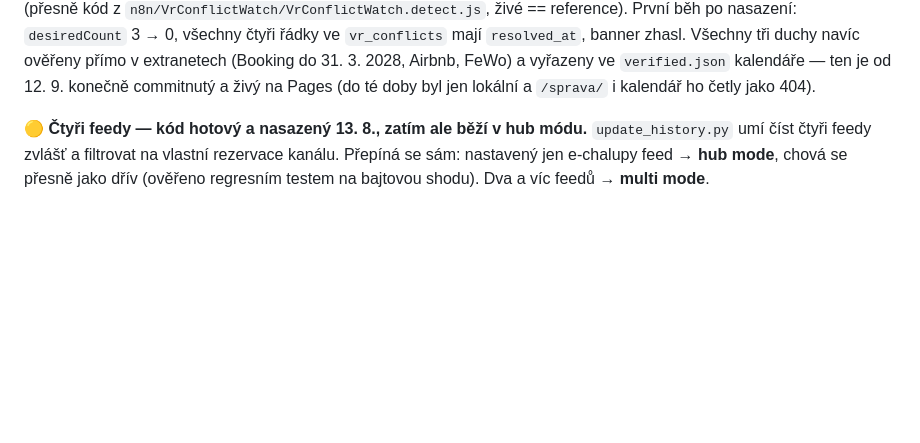
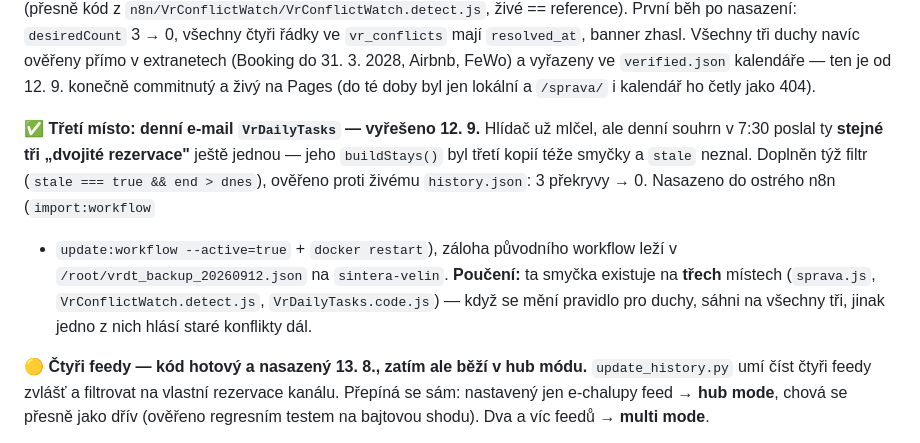
Before and after one commit to pavelkubiznak/villa-rudolf-site, a Markdown page: STAV.md, the part around the change. Drawn GitHub-style; blank space fills up the shorter version.

Commit message:
docs(STAV): třetí kopie filtru duchů — VrDailyTasks opraven a nasazen
Co-Authored-By: Claude Opus 5 <noreply@anthropic.com>

```diff
--- a/STAV.md
+++ b/STAV.md
@@ -47,6 +47,15 @@ z `n8n/VrConflictWatch/VrConflictWatch.detect.js`, živé == reference). První
 Všechny tři duchy navíc ověřeny přímo v extranetech (Booking do 31. 3. 2028, Airbnb, FeWo)
 a vyřazeny ve `verified.json` kalendáře — ten je od 12. 9. konečně commitnutý a živý na Pages
 (do té doby byl jen lokální a `/sprava/` i kalendář ho četly jako 404).
+
+**✅ Třetí místo: denní e-mail `VrDailyTasks` — vyřešeno 12. 9.** Hlídač už mlčel, ale denní
+souhrn v 7:30 poslal ty **stejné tři „dvojité rezervace"** ještě jednou — jeho `buildStays()`
+byl třetí kopií téže smyčky a `stale` neznal. Doplněn týž filtr (`stale === true && end > dnes`),
+ověřeno proti živému `history.json`: 3 překryvy → 0. Nasazeno do ostrého n8n (`import:workflow`
++ `update:workflow --active=true` + `docker restart`), záloha původního workflow leží
+v `/root/vrdt_backup_20260912.json` na `sintera-velin`. **Poučení:** ta smyčka existuje na
+**třech** místech (`sprava.js`, `VrConflictWatch.detect.js`, `VrDailyTasks.code.js`) — když se
+mění pravidlo pro duchy, sáhni na všechny tři, jinak jedno z nich hlásí staré konflikty dál.
 
 **🟡 Čtyři feedy — kód hotový a nasazený 13. 8., zatím ale běží v hub módu.**
 `update_history.py` umí číst čtyři feedy zvlášť a filtrovat na vlastní rezervace kanálu.
```
